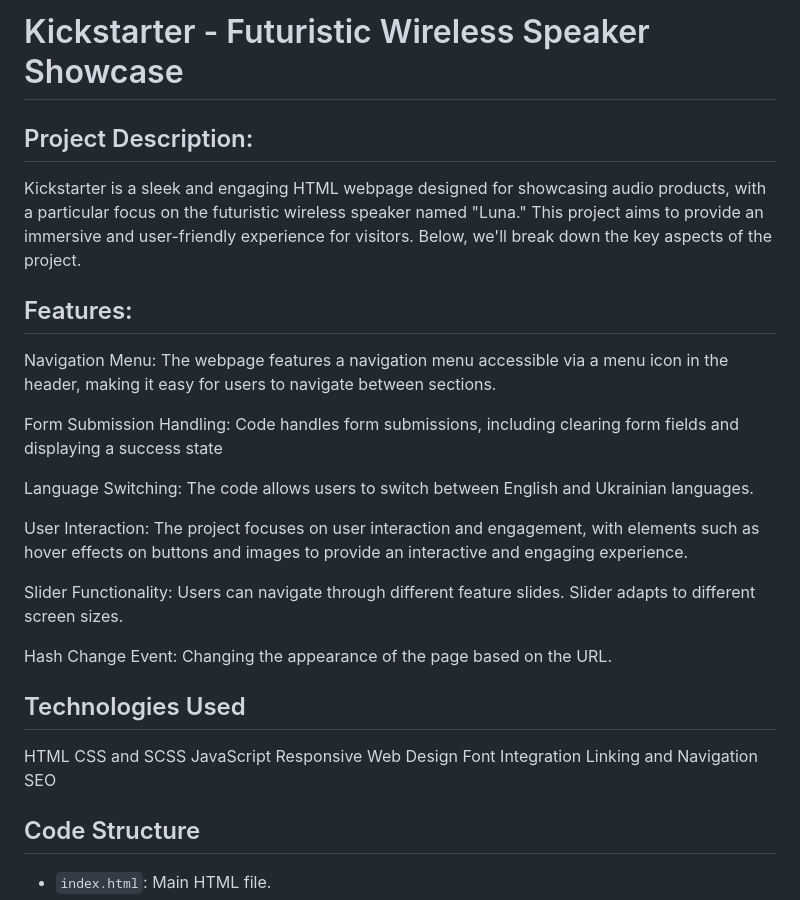
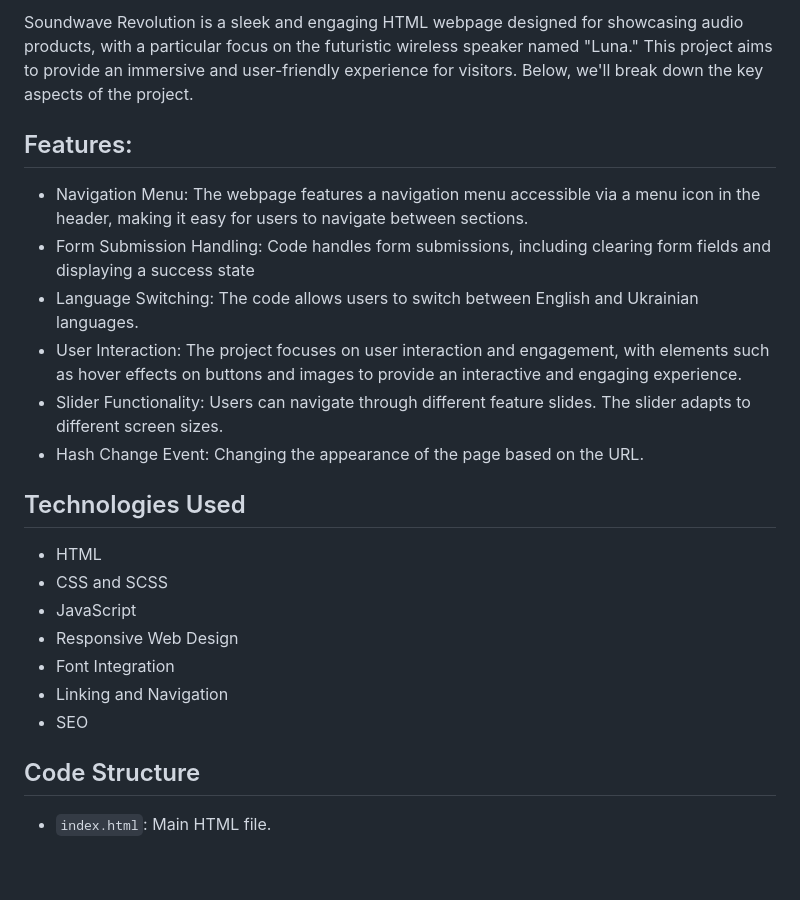
Before and after one commit to HannaVasylieva/kickstarter-layout, a Markdown page: README.md, the part around the change. Drawn GitHub-style; blank space fills up the shorter version.

```diff
--- a/README.md
+++ b/README.md
@@ -1,33 +1,22 @@
-# Kickstarter - Futuristic Wireless Speaker Showcase
-
-## Project Description:
-
-Kickstarter is a sleek and engaging HTML webpage designed for showcasing audio products, with a particular focus on the futuristic wireless speaker named "Luna." This project aims to provide an immersive and user-friendly experience for visitors. Below, we'll break down the key aspects of the project.
+Soundwave Revolution is a sleek and engaging HTML webpage designed for showcasing audio products, with a particular focus on the futuristic wireless speaker named "Luna." This project aims to provide an immersive and user-friendly experience for visitors. Below, we'll break down the key aspects of the project.
 
 ## Features:
 
-Navigation Menu: The webpage features a navigation menu accessible via a menu icon in the header, making it easy for users to navigate between sections.
-
-Form Submission Handling: Code handles form submissions, including clearing form fields and displaying a success state
-
-Language Switching: The code allows users to switch between English and Ukrainian languages.
-
-User Interaction: The project focuses on user interaction and engagement, with elements such as hover effects on buttons and images to provide an interactive and engaging experience.
-
-Slider Functionality: Users can navigate through different feature slides.
-Slider adapts to different screen sizes.
-
-Hash Change Event: Changing the appearance of the page based on the URL.
+- Navigation Menu: The webpage features a navigation menu accessible via a menu icon in the header, making it easy for users to navigate between sections.
+- Form Submission Handling: Code handles form submissions, including clearing form fields and displaying a success state
+- Language Switching: The code allows users to switch between English and Ukrainian languages.
+- User Interaction: The project focuses on user interaction and engagement, with elements such as hover effects on buttons and images to provide an interactive and engaging experience.
+- Slider Functionality: Users can navigate through different feature slides. The slider adapts to different screen sizes.
+- Hash Change Event: Changing the appearance of the page based on the URL.
 
 ## Technologies Used
-
-HTML
-CSS and SCSS
-JavaScript
-Responsive Web Design
-Font Integration
-Linking and Navigation
-SEO
+- HTML
+- CSS and SCSS
+- JavaScript
+- Responsive Web Design
+- Font Integration
+- Linking and Navigation
+- SEO
 
 ## Code Structure
 
```
